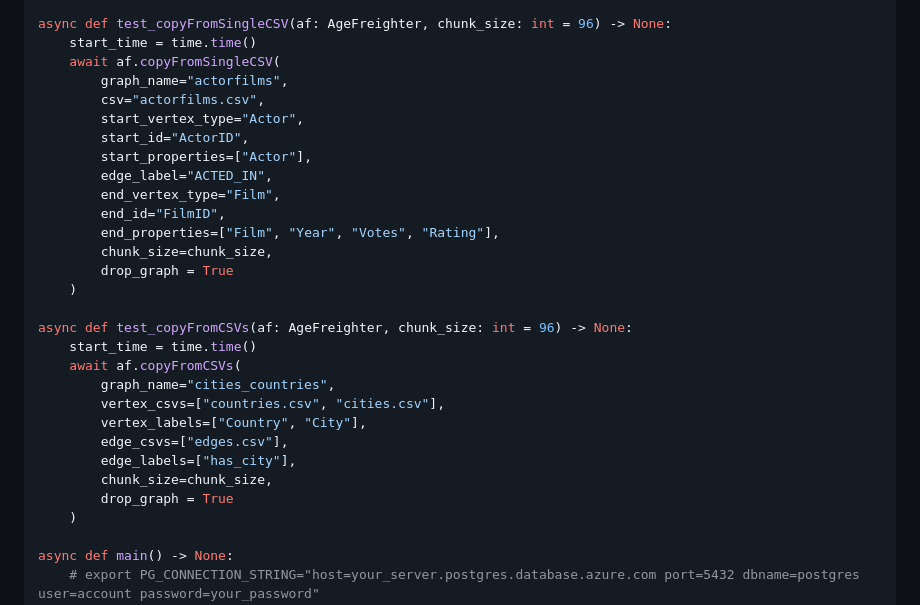
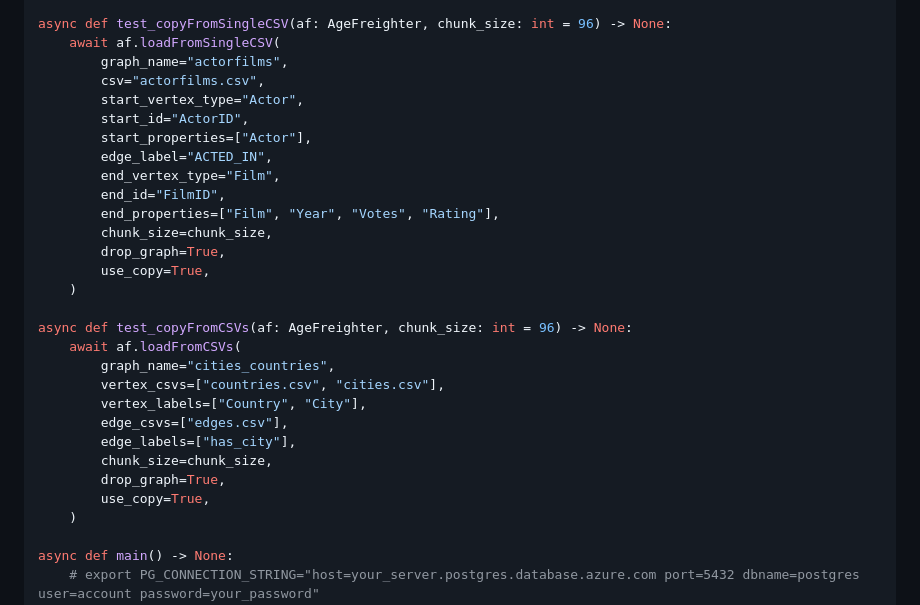
Before and after one commit to rioriost/agefreighter, a Markdown page: README.md, the part around the change. GitHub-like rendering.

```diff
--- a/README.md
+++ b/README.md
@@ -73,8 +73,7 @@ async def test_loadFromCSVs(af: AgeFreighter, chunk_size: int = 96, direct_loadi
     )
 
 async def test_copyFromSingleCSV(af: AgeFreighter, chunk_size: int = 96) -> None:
-    start_time = time.time()
-    await af.copyFromSingleCSV(
+    await af.loadFromSingleCSV(
         graph_name="actorfilms",
         csv="actorfilms.csv",
         start_vertex_type="Actor",
@@ -85,19 +84,20 @@ async def test_copyFromSingleCSV(af: AgeFreighter, chunk_size: int = 96) -> None
         end_id="FilmID",
         end_properties=["Film", "Year", "Votes", "Rating"],
         chunk_size=chunk_size,
-        drop_graph = True
+        drop_graph=True,
+        use_copy=True,
     )
 
 async def test_copyFromCSVs(af: AgeFreighter, chunk_size: int = 96) -> None:
-    start_time = time.time()
-    await af.copyFromCSVs(
+    await af.loadFromCSVs(
         graph_name="cities_countries",
         vertex_csvs=["countries.csv", "cities.csv"],
         vertex_labels=["Country", "City"],
         edge_csvs=["edges.csv"],
         edge_labels=["has_city"],
         chunk_size=chunk_size,
-        drop_graph = True
+        drop_graph=True,
+        use_copy=True,
     )
 
 async def main() -> None:
```
